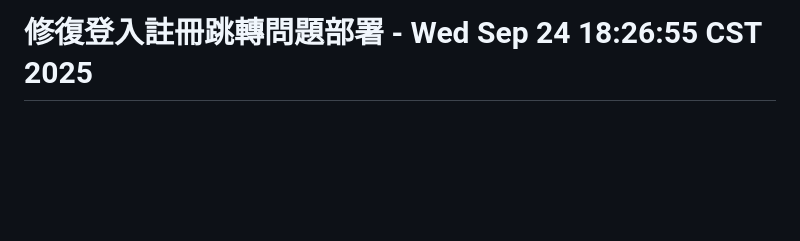
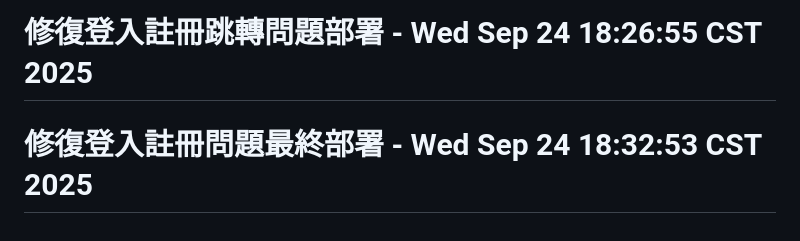
Before and after one commit to BENJOJO1964/eco-carbon-app, a Markdown page: README.md, the part around the change. Drawn GitHub-style; blank space fills up the shorter version.

Commit message:
trigger: 修復登入註冊問題最終部署 - Wed Sep 24 18:33:02 CST 2025

```diff
--- a/README.md
+++ b/README.md
@@ -177,3 +177,4 @@ flutter build ios --release
 # 最終修復部署 - Wed Sep 24 18:18:52 CST 2025
 # 修復登入註冊問題部署 - Wed Sep 24 18:23:03 CST 2025
 # 修復登入註冊跳轉問題部署 - Wed Sep 24 18:26:55 CST 2025
+# 修復登入註冊問題最終部署 - Wed Sep 24 18:32:53 CST 2025
```
